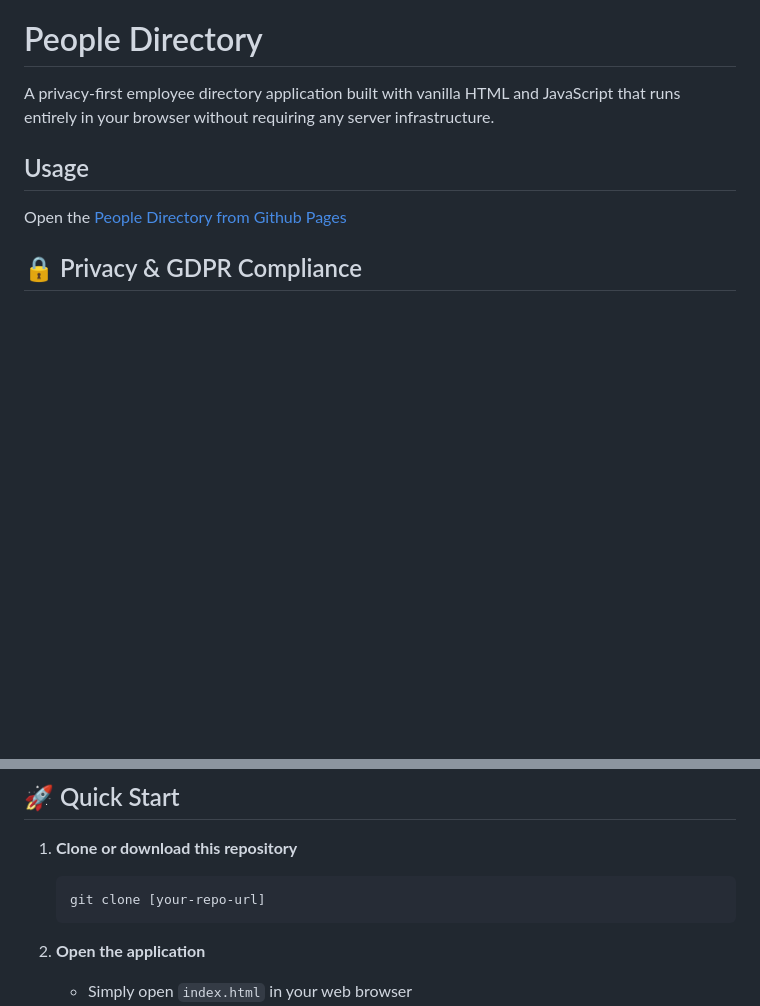
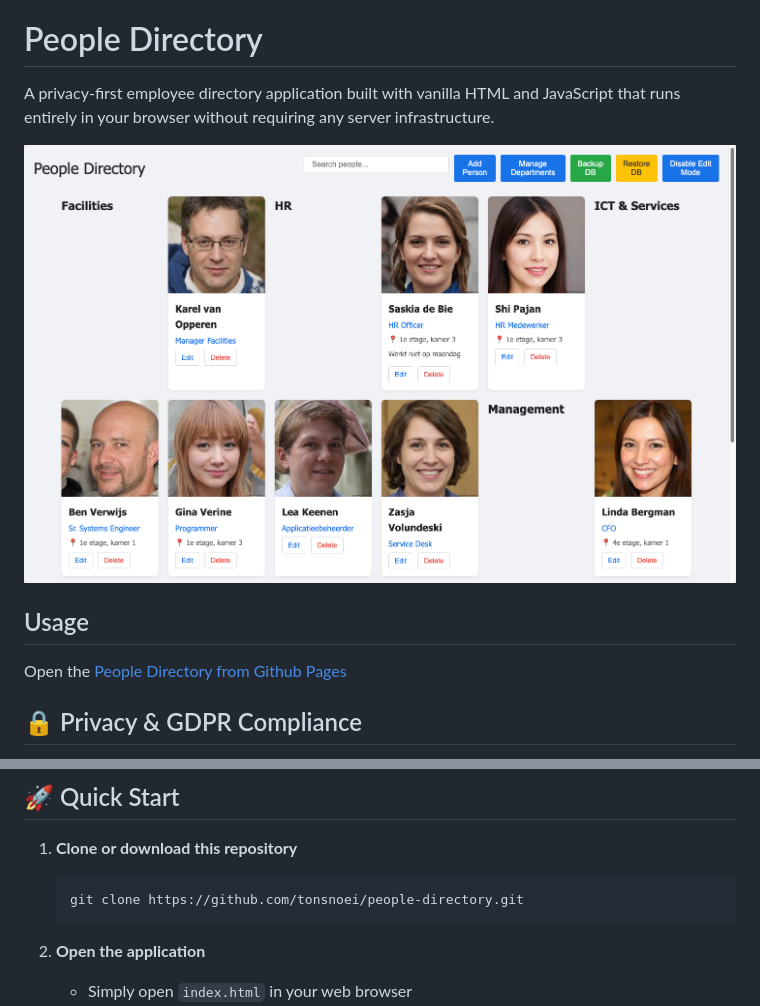
Before and after one commit to tonsnoei/people-directory, a Markdown page: README.md, 2 parts joined by grey strips. Drawn GitHub-style; blank space fills up the shorter version.

````diff
--- a/README.md
+++ b/README.md
@@ -1,6 +1,8 @@
 # People Directory
 
 A privacy-first employee directory application built with vanilla HTML and JavaScript that runs entirely in your browser without requiring any server infrastructure.
+
+![](screenshot.png)
 
 ## Usage
 Open the [People Directory from Github Pages](https://tonsnoei.github.io/people-directory/)
@@ -29,7 +31,7 @@ Perfect for managing your team's directory with complete privacy, including down
 
 1. **Clone or download this repository**
    ```bash
-   git clone [your-repo-url]
+   git clone https://github.com/tonsnoei/people-directory.git
    ```
 
 2. **Open the application**
````
